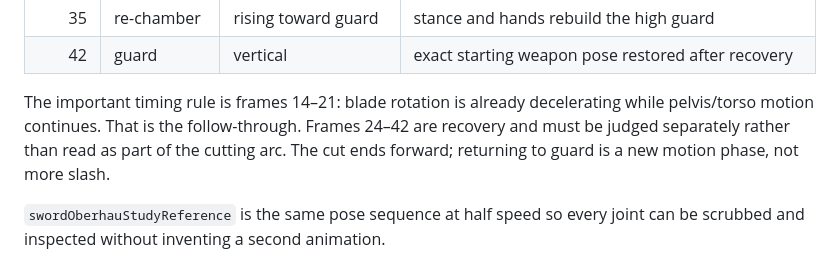
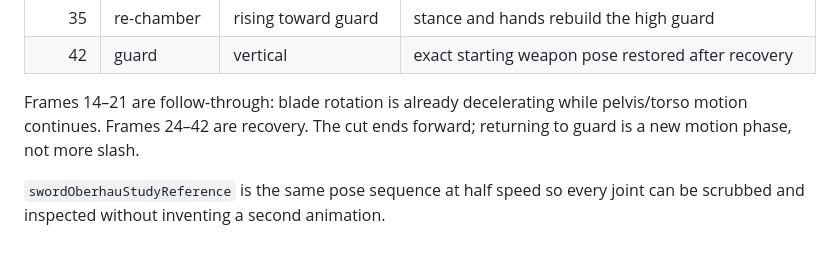
Before and after one commit to SouthernGentlemen/SVGLab, a Markdown page: docs/SWORD-MOTION-REFERENCE.md, the part around the change. GitHub-like rendering.

Commit message:
Keep recovery guidance concise

```diff
--- a/docs/SWORD-MOTION-REFERENCE.md
+++ b/docs/SWORD-MOTION-REFERENCE.md
@@ -75,7 +75,7 @@ The previous SVGLab 360-degree recovery is explicitly rejected. It confused "fol
 | 35 | re-chamber | rising toward guard | stance and hands rebuild the high guard |
 | 42 | guard | vertical | exact starting weapon pose restored after recovery |
 
-The important timing rule is frames 14–21: blade rotation is already decelerating while pelvis/torso motion continues. That is the follow-through. Frames 24–42 are recovery and must be judged separately rather than read as part of the cutting arc. The cut ends forward; returning to guard is a new motion phase, not more slash.
+Frames 14–21 are follow-through: blade rotation is already decelerating while pelvis/torso motion continues. Frames 24–42 are recovery. The cut ends forward; returning to guard is a new motion phase, not more slash.
 
 `swordOberhauStudyReference` is the same pose sequence at half speed so every joint can be scrubbed and inspected without inventing a second animation.
 
```
